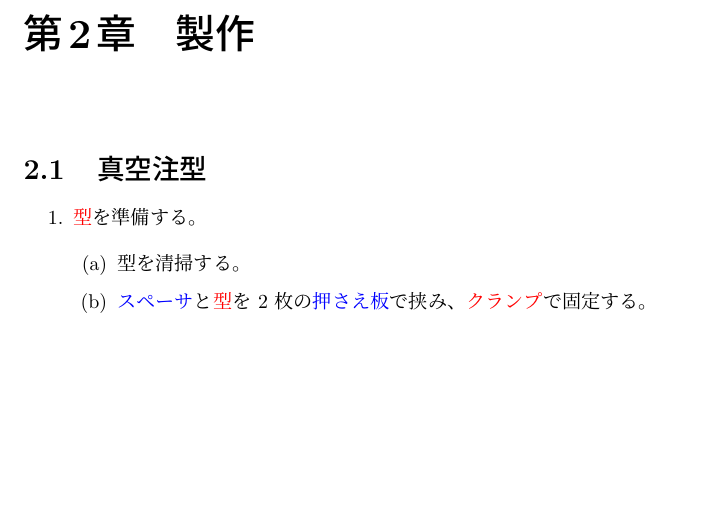
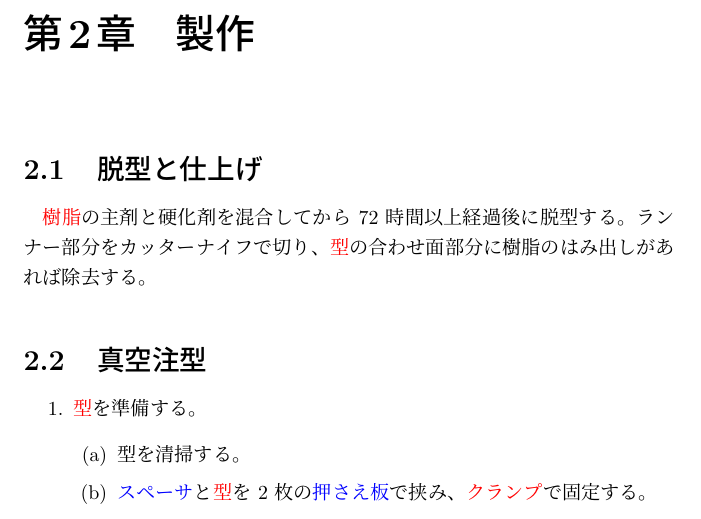
Before and after one commit to kbinani/how-to-make-angel-ring-1, a LaTeX document (main.tex): part of page 4 of 8, cut so that both start at the same text, the shorter picture padded with empty space. Compiled offline with upLaTeX and dvipdfmx.

Commit message:
feat: 「脱型と仕上げ」の section を追加

```diff
--- a/main.tex
+++ b/main.tex
@@ -40,6 +40,10 @@
 \chapter{はじめに}
 
 \chapter{製作}
+
+\section{脱型と仕上げ}
+\chklink{label:resin}{樹脂}の主剤と硬化剤を混合してから 72 時間以上経過後に脱型する。ランナー部分をカッターナイフで切り、\chklink{label:mold}{型}の合わせ面部分に樹脂のはみ出しがあれば除去する。
+
 \section{真空注型}
 \begin{enumerate}
 	\item \chklink{label:mold}{型}を準備する。
```
